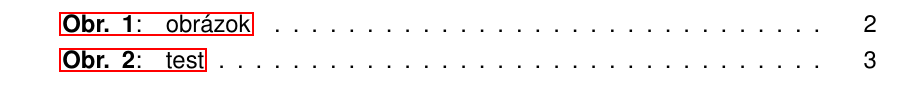
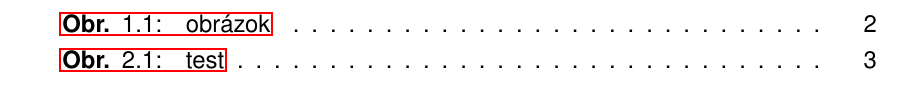
Before and after one commit to Jakuko99/tex-sablona, a LaTeX document (sablona_dp.tex): part of page 7 of 17, cut so that both start at the same text. Compiled offline with pdfLaTeX.

Commit message:
add structured figure numbering finally

```diff
--- a/sablona_dp.tex
+++ b/sablona_dp.tex
@@ -74,11 +74,13 @@ numsep=1em
 	\renewcommand{\listtablename}{Zoznam tabuliek}
 	\renewcommand{\refname}{Zoznam použitej literatúry}
 	\renewcommand{\figurename}{\textbf{Obr.}} % úprava popisov pre obrázky
+	\counterwithin{figure}{section}  % štruktúrované číslovanie obrázkov
 }
 \renewcommand{\thefigure}{\textbf{\arabic{figure}}}
 %\renewcommand{\thefigure}{\arabic{section}.\arabic{figure}} %štrukturované značenie obrázkov (nefunguje správne)
 \addto\captionsslovak{
 	\renewcommand{\tablename}{\textbf{Tab.}} % zmena popisu tabuľky
+	\counterwithin{table}{section}
 }
 \renewcommand{\thetable}{\textbf{\arabic{table}}} % tučné písmo aj pre číslo tabuľky
 % ----- vytvorenie zoznamu pre prílohy -----
```
Also changed, not shown: sablona_dp.pdf.
